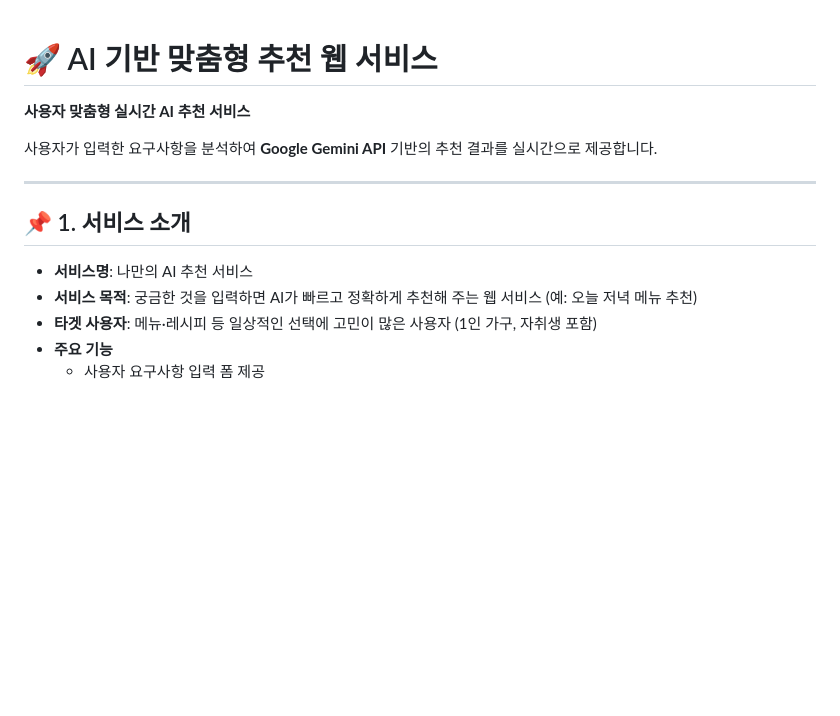
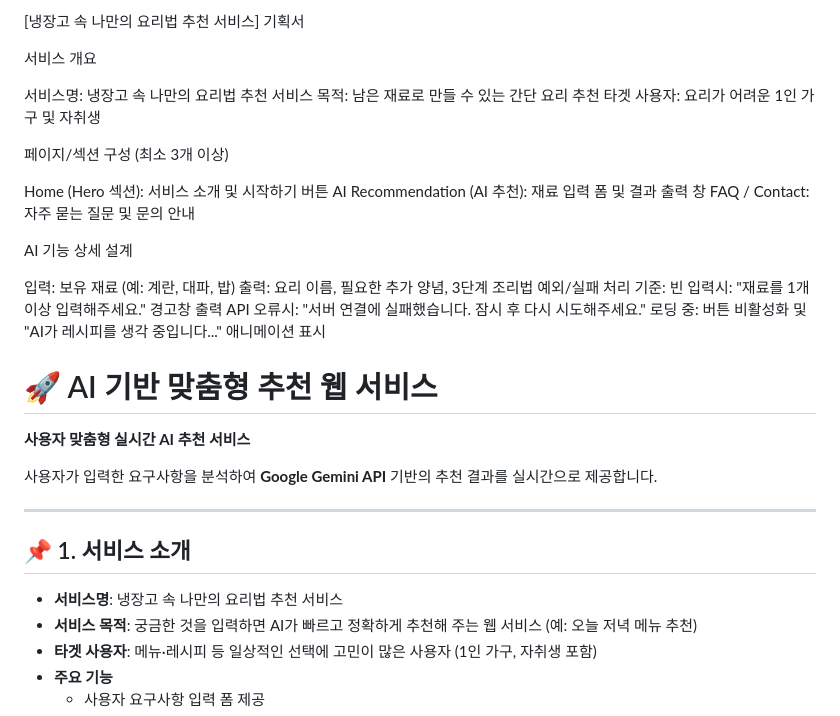
Before and after one commit to ljk-cidy/A1-3, a Markdown page: README.md, the part around the change. GitHub-like rendering; blank space fills up the shorter version.

Commit message:
AI 기반 맞춤형 추천 웹 서비스

```diff
--- a/README.md
+++ b/README.md
@@ -1,3 +1,28 @@
+[냉장고 속 나만의 요리법 추천 서비스] 기획서
+
+서비스 개요
+
+서비스명: 냉장고 속 나만의 요리법 추천 서비스
+목적: 남은 재료로 만들 수 있는 간단 요리 추천
+타겟 사용자: 요리가 어려운 1인 가구 및 자취생
+
+페이지/섹션 구성 (최소 3개 이상)
+
+Home (Hero 섹션): 서비스 소개 및 시작하기 버튼
+AI Recommendation (AI 추천): 재료 입력 폼 및 결과 출력 창
+FAQ / Contact: 자주 묻는 질문 및 문의 안내
+
+AI 기능 상세 설계
+
+입력: 보유 재료 (예: 계란, 대파, 밥)
+출력: 요리 이름, 필요한 추가 양념, 3단계 조리법
+예외/실패 처리 기준:
+빈 입력시: "재료를 1개 이상 입력해주세요." 경고창 출력
+API 오류시: "서버 연결에 실패했습니다. 잠시 후 다시 시도해주세요."
+로딩 중: 버튼 비활성화 및 "AI가 레시피를 생각 중입니다..." 애니메이션 표시
+
+
+
 # 🚀 AI 기반 맞춤형 추천 웹 서비스
 
 **사용자 맞춤형 실시간 AI 추천 서비스**
@@ -8,7 +33,7 @@
 
 ## 📌 1. 서비스 소개
 
-- **서비스명**: 나만의 AI 추천 서비스
+- **서비스명**: 냉장고 속 나만의 요리법 추천 서비스
 - **서비스 목적**: 궁금한 것을 입력하면 AI가 빠르고 정확하게 추천해 주는 웹 서비스 (예: 오늘 저녁 메뉴 추천)
 - **타겟 사용자**: 메뉴·레시피 등 일상적인 선택에 고민이 많은 사용자 (1인 가구, 자취생 포함)
 - **주요 기능**
```
